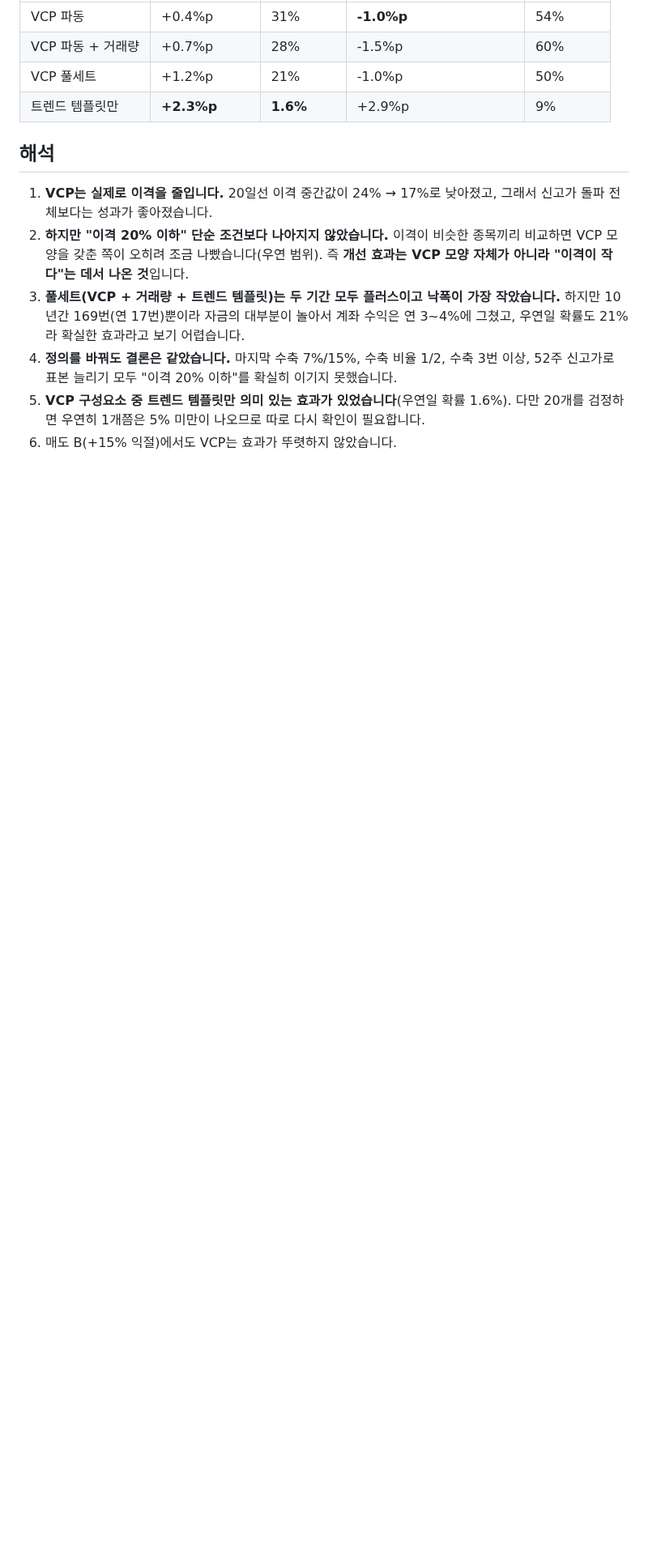
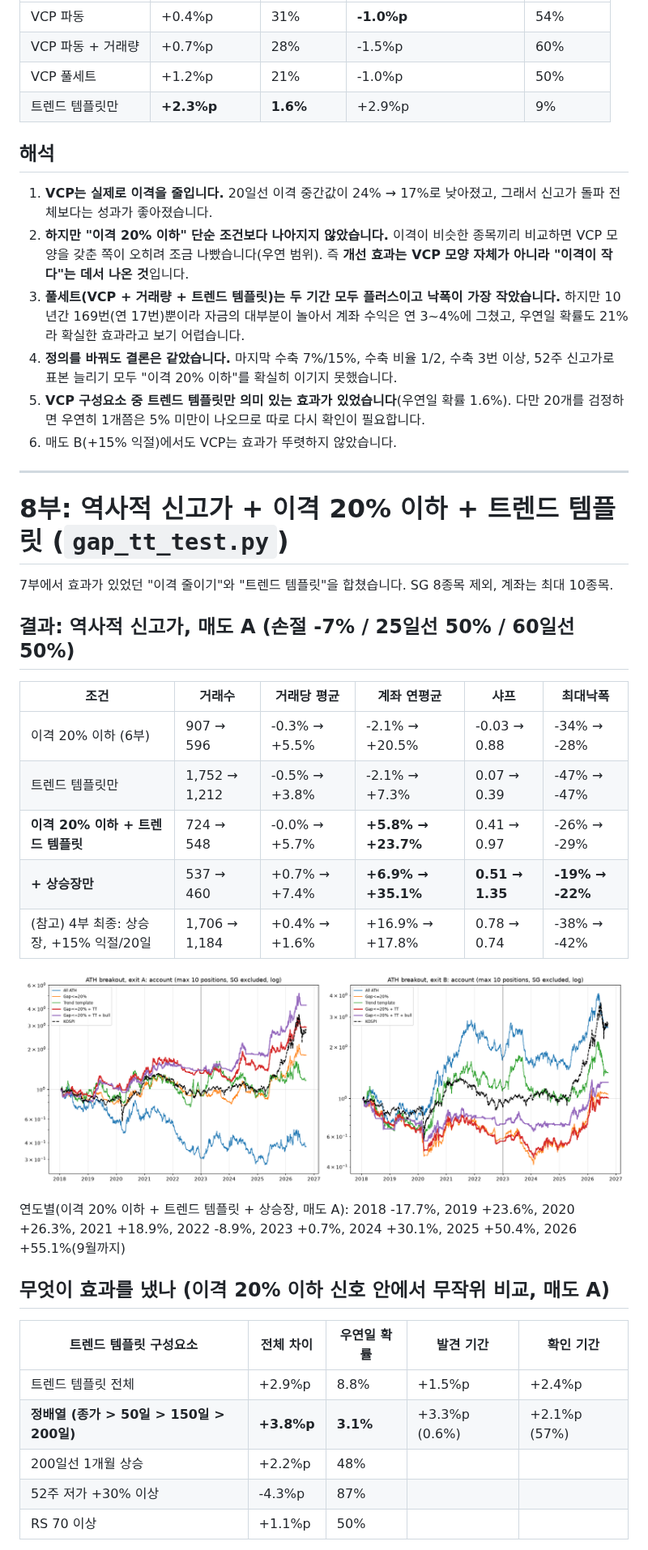
Before and after one commit to lgb0611/.github, a Markdown page: stock-prediction/README.md, the part around one of its changes. Shown at 81% size. GitHub-like rendering; pictures changed too: stock-prediction/results/gap_tt_test.png (added); blank space fills up the shorter version.

```diff
--- a/stock-prediction/README.md
+++ b/stock-prediction/README.md
@@ -281,3 +282,33 @@ VCP(변동성 수축 패턴)로 20일선 이격을 줄인 뒤 신고가를 돌
 5. **VCP 구성요소 중 트렌드 템플릿만 의미 있는 효과가 있었습니다**(우연일 확률 1.6%). 다만 20개를 검정하면 우연히 1개쯤은 5% 미만이 나오므로 따로 다시 확인이 필요합니다.
 6. 매도 B(+15% 익절)에서도 VCP는 효과가 뚜렷하지 않았습니다.
 
+---
+
+# 8부: 역사적 신고가 + 이격 20% 이하 + 트렌드 템플릿 (`gap_tt_test.py`)
+
+7부에서 효과가 있었던 "이격 줄이기"와 "트렌드 템플릿"을 합쳤습니다. SG 8종목 제외, 계좌는 최대 10종목.
+
+## 결과: 역사적 신고가, 매도 A (손절 -7% / 25일선 50% / 60일선 50%)
+
+| 조건 | 거래수 | 거래당 평균 | 계좌 연평균 | 샤프 | 최대낙폭 |
+|---|---|---|---|---|---|
+| 이격 20% 이하 (6부) | 907 → 596 | -0.3% → +5.5% | -2.1% → +20.5% | -0.03 → 0.88 | -34% → -28% |
+| 트렌드 템플릿만 | 1,752 → 1,212 | -0.5% → +3.8% | -2.1% → +7.3% | 0.07 → 0.39 | -47% → -47% |
+| **이격 20% 이하 + 트렌드 템플릿** | 724 → 548 | -0.0% → +5.7% | **+5.8% → +23.7%** | 0.41 → 0.97 | -26% → -29% |
+| **+ 상승장만** | 537 → 460 | +0.7% → +7.4% | **+6.9% → +35.1%** | **0.51 → 1.35** | **-19% → -22%** |
+| (참고) 4부 최종: 상승장, +15% 익절/20일 | 1,706 → 1,184 | +0.4% → +1.6% | +16.9% → +17.8% | 0.78 → 0.74 | -38% → -42% |
+
+![이격 + 트렌드 템플릿](results/gap_tt_test.png)
+
+연도별(이격 20% 이하 + 트렌드 템플릿 + 상승장, 매도 A): 2018 -17.7%, 2019 +23.6%, 2020 +26.3%, 2021 +18.9%, 2022 -8.9%, 2023 +0.7%, 2024 +30.1%, 2025 +50.4%, 2026 +55.1%(9월까지)
+
+## 무엇이 효과를 냈나 (이격 20% 이하 신호 안에서 무작위 비교, 매도 A)
+
+| 트렌드 템플릿 구성요소 | 전체 차이 | 우연일 확률 | 발견 기간 | 확인 기간 |
+|---|---|---|---|---|
+| 트렌드 템플릿 전체 | +2.9%p | 8.8% | +1.5%p | +2.4%p |
+| **정배열 (종가 > 50일 > 150일 > 200일)** | **+3.8%p** | **3.1%** | +3.3%p (0.6%) | +2.1%p (57%) |
+| 200일선 1개월 상승 | +2.2%p | 48% | | |
+| 52주 저가 +30% 이상 | -4.3%p | 87% | | |
+| RS 70 이상 | +1.1%p | 50% | | |
+
```
Also changed, not shown: other parts of stock-prediction/README.md (+13 -0 lines), 4 other files.
